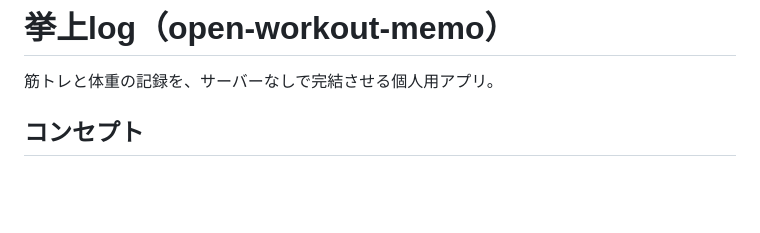
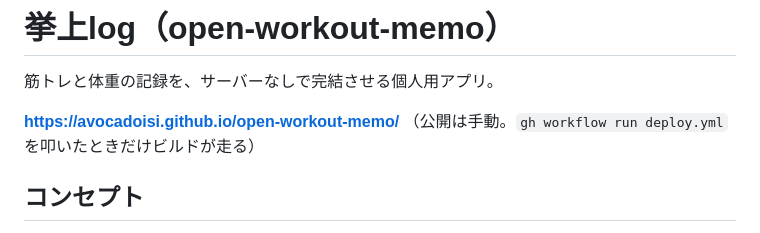
Before and after one commit to avocadoisi/open-workout-memo, a Markdown page: README.md, the part around the change. GitHub-like rendering; blank space fills up the shorter version.

Commit message:
docs: README に公開ページのリンクを追加 #33 (#34)

```diff
--- a/README.md
+++ b/README.md
@@ -1,6 +1,9 @@
 # 挙上log（open-workout-memo）
 
 筋トレと体重の記録を、サーバーなしで完結させる個人用アプリ。
+
+**https://avocadoisi.github.io/open-workout-memo/**
+（公開は手動。`gh workflow run deploy.yml` を叩いたときだけビルドが走る）
 
 ## コンセプト
 
```
